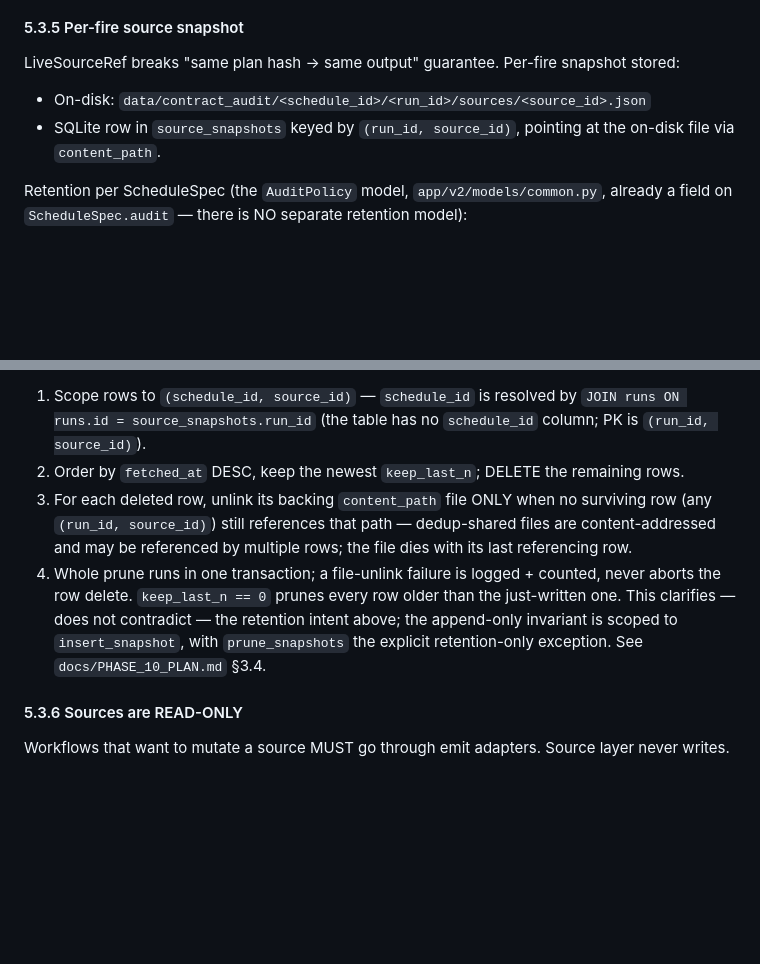
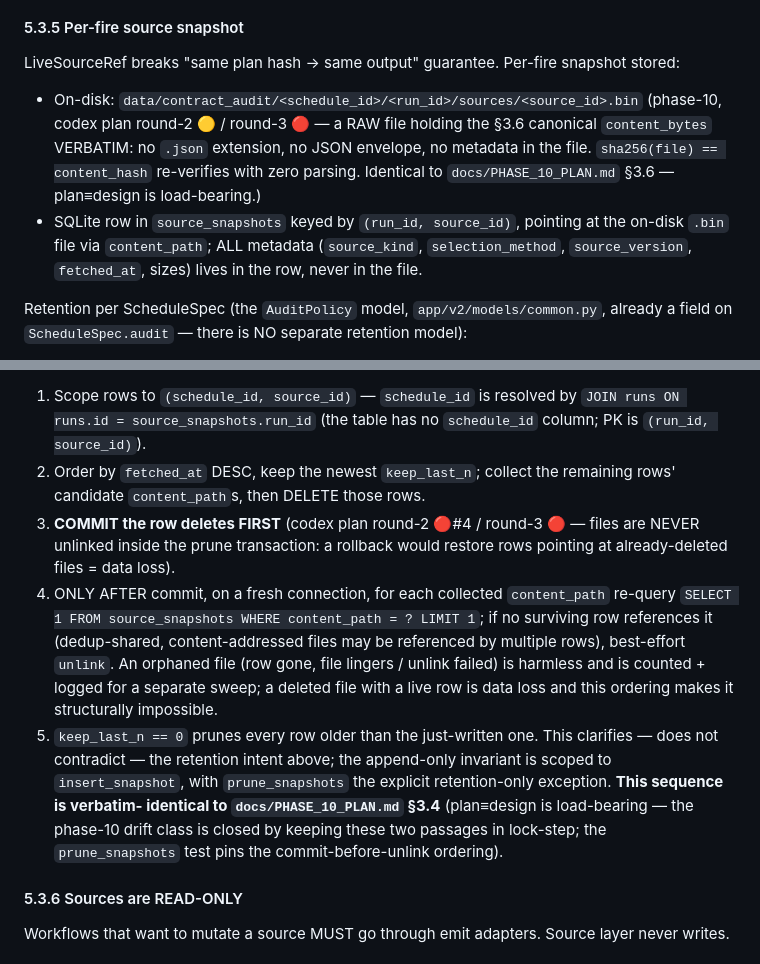
Before and after one commit to misunders2d/ori, a Markdown page: docs/CONTRACTS_V2_DESIGN.md, 2 parts joined by grey strips. GitHub-like rendering; blank space fills up the shorter version.

```diff
--- a/docs/CONTRACTS_V2_DESIGN.md
+++ b/docs/CONTRACTS_V2_DESIGN.md
@@ -721,9 +721,19 @@ For series-style contracts:
 
 LiveSourceRef breaks "same plan hash → same output" guarantee.
 Per-fire snapshot stored:
-- On-disk: `data/contract_audit/<schedule_id>/<run_id>/sources/<source_id>.json`
+- On-disk: `data/contract_audit/<schedule_id>/<run_id>/sources/<source_id>.bin`
+  (phase-10, codex plan round-2 🟡 / round-3 🔴 — a RAW
+  file holding the §3.6 canonical `content_bytes`
+  VERBATIM: no `.json` extension, no JSON envelope, no
+  metadata in the file. `sha256(file) == content_hash`
+  re-verifies with zero parsing. Identical to
+  `docs/PHASE_10_PLAN.md` §3.6 — plan≡design is
+  load-bearing.)
 - SQLite row in `source_snapshots` keyed by `(run_id, source_id)`,
-  pointing at the on-disk file via `content_path`.
+  pointing at the on-disk `.bin` file via `content_path`;
+  ALL metadata (`source_kind`, `selection_method`,
+  `source_version`, `fetched_at`, sizes) lives in the
+  row, never in the file.
 
 Retention per ScheduleSpec (the `AuditPolicy` model,
 `app/v2/models/common.py`, already a field on
@@ -748,22 +758,33 @@ source_id, keep_last_n)` helper:
    runs.id = source_snapshots.run_id` (the table has no
    `schedule_id` column; PK is `(run_id, source_id)`).
 2. Order by `fetched_at` DESC, keep the newest
-   `keep_last_n`; DELETE the remaining rows.
-3. For each deleted row, unlink its backing
-   `content_path` file ONLY when no surviving row (any
-   `(run_id, source_id)`) still references that path —
-   dedup-shared files are content-addressed and may be
-   referenced by multiple rows; the file dies with its
-   last referencing row.
-4. Whole prune runs in one transaction; a file-unlink
-   failure is logged + counted, never aborts the row
-   delete. `keep_last_n == 0` prunes every row older
-   than the just-written one.
+   `keep_last_n`; collect the remaining rows' candidate
+   `content_path`s, then DELETE those rows.
+3. **COMMIT the row deletes FIRST** (codex plan round-2
+   🔴#4 / round-3 🔴 — files are NEVER unlinked inside
+   the prune transaction: a rollback would restore rows
+   pointing at already-deleted files = data loss).
+4. ONLY AFTER commit, on a fresh connection, for each
+   collected `content_path` re-query `SELECT 1 FROM
+   source_snapshots WHERE content_path = ? LIMIT 1`; if
+   no surviving row references it (dedup-shared,
+   content-addressed files may be referenced by multiple
+   rows), best-effort `unlink`. An orphaned file (row
+   gone, file lingers / unlink failed) is harmless and
+   is counted + logged for a separate sweep; a deleted
+   file with a live row is data loss and this ordering
+   makes it structurally impossible.
+5. `keep_last_n == 0` prunes every row older than the
+   just-written one.
 This clarifies — does not contradict — the retention
 intent above; the append-only invariant is scoped to
 `insert_snapshot`, with `prune_snapshots` the explicit
-retention-only exception. See `docs/PHASE_10_PLAN.md`
-§3.4.
+retention-only exception. **This sequence is verbatim-
+identical to `docs/PHASE_10_PLAN.md` §3.4** (plan≡design
+is load-bearing — the phase-10 drift class is closed by
+keeping these two passages in lock-step; the
+`prune_snapshots` test pins the commit-before-unlink
+ordering).
 
 #### 5.3.6 Sources are READ-ONLY
 
```
Also changed, not shown: docs/PHASE_10_PLAN.md (+86 -10 lines).
